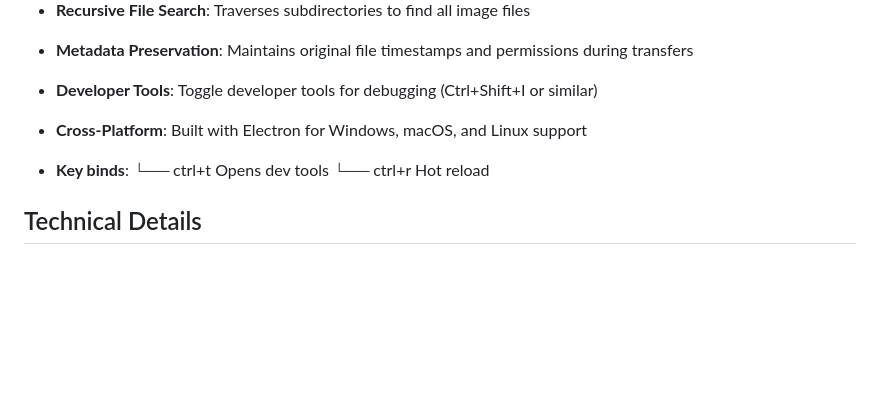
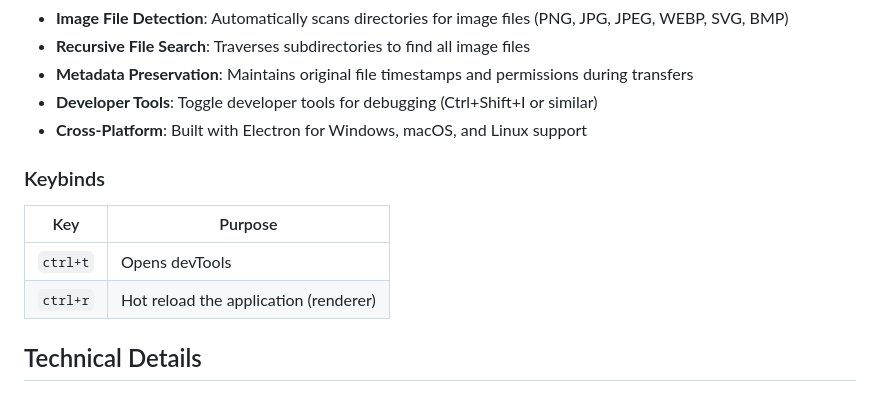
Before and after one commit to kty990/KFTP, a Markdown page: README.md, the part around the change. Drawn GitHub-style; blank space fills up the shorter version.

Commit message:
updated keybinds information in README

```diff
--- a/README.md
+++ b/README.md
@@ -15,9 +15,12 @@ This application provides a graphical interface for browsing directories, viewin
 - **Developer Tools**: Toggle developer tools for debugging (Ctrl+Shift+I or similar)
 - **Cross-Platform**: Built with Electron for Windows, macOS, and Linux support
 
-- **Key binds**:
-    └── ctrl+t        Opens dev tools
-    └── ctrl+r        Hot reload
+### Keybinds
+
+| Key | Purpose |
+|-------|---------|
+| `ctrl+t` | Opens devTools |
+| `ctrl+r` | Hot reload the application (renderer) |
 
 ## Technical Details
 
```
